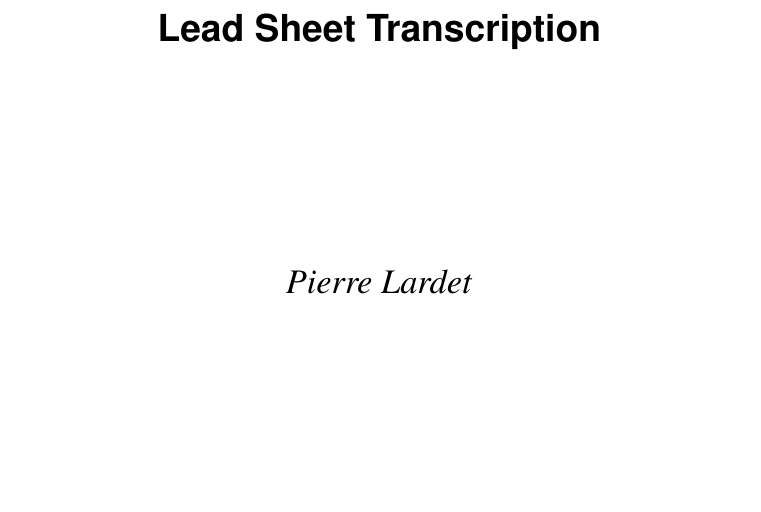
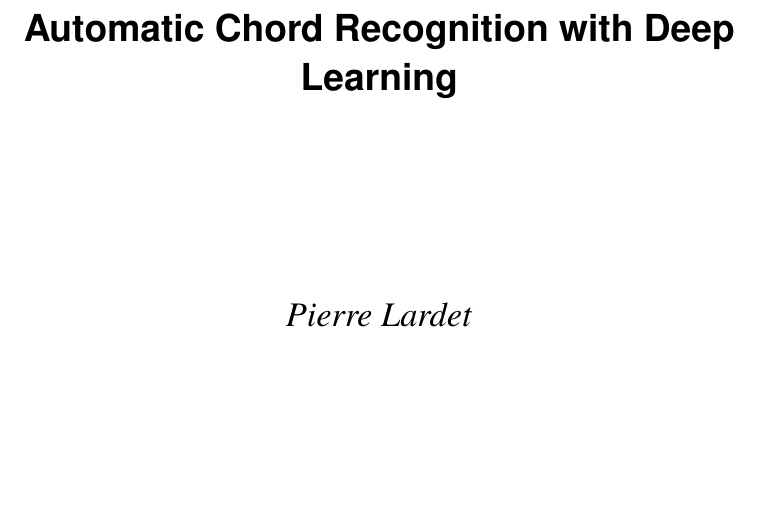
Before and after one commit to PierreRL/AutomaticChordRecognition, a LaTeX thesis (report/dissertation.tex, which reads report/chapters/preliminaries.tex): part of page 1 of 43, cut at the place of the change. The pictures show the PDF file report/dissertation.pdf that the author committed with the source.

Commit message:
feat: title change

```diff
--- a/report/chapters/preliminaries.tex
+++ b/report/chapters/preliminaries.tex
@@ -1,6 +1,6 @@
 \begin{preliminary}
 
-    \title{Lead Sheet Transcription}
+    \title{Automatic Chord Recognition with Deep Learning}
 
     \author{Pierre Lardet}
 
```
Also changed, not shown: report/dissertation.pdf.
